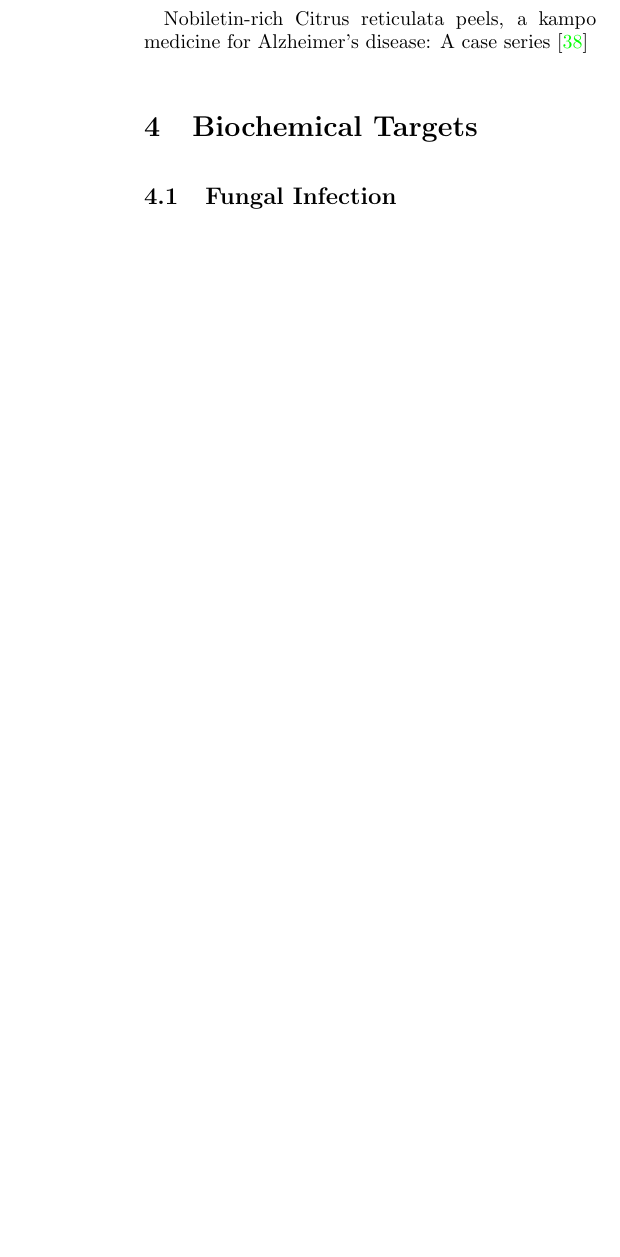
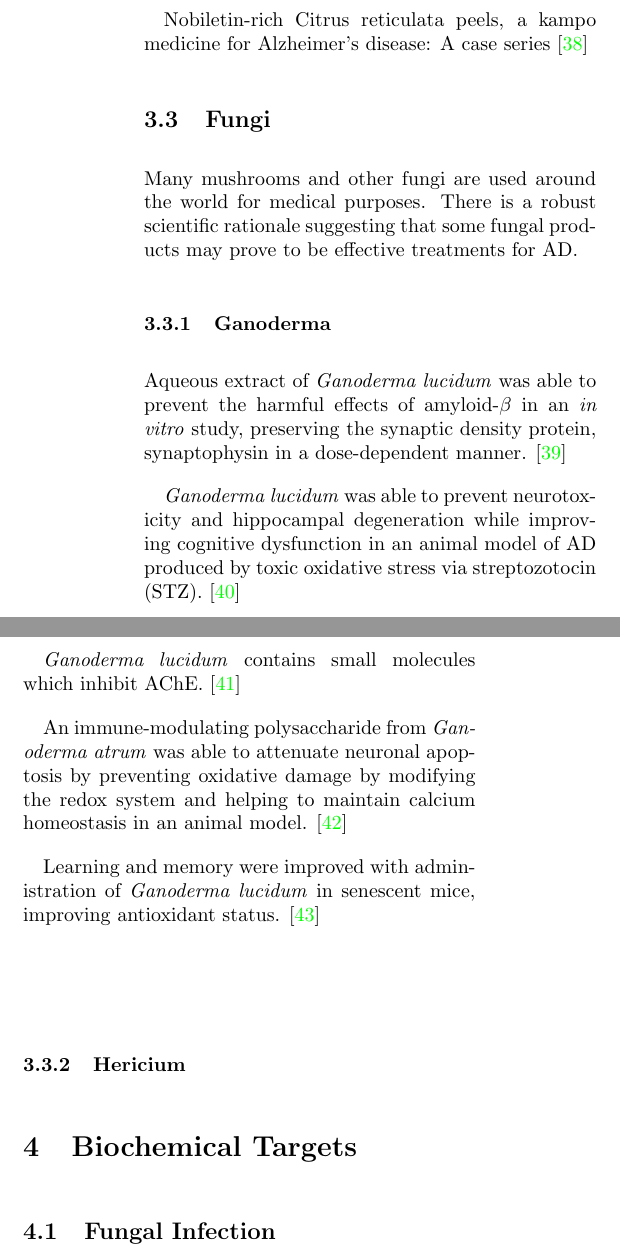
Before and after one commit to skyl/saveland2016combination, a LaTeX paper (natural-products-alzheimers.tex): part of one column of page 7 of 12 before the commit and two parts of the columns of page 8 of 13 after it, the two joined at a grey line, cut so that both start at the same text, the shorter picture padded with empty space. Compiled offline with pdfLaTeX.

Commit message:
add a bit on Ganoderma

```diff
--- a/natural-products-alzheimers.tex
+++ b/natural-products-alzheimers.tex
@@ -522,6 +522,45 @@ a kampo medicine for Alzheimer's disease: A case series
 \cite{seki2013nobiletin}
 
 
+\subsection{Fungi}
+
+Many mushrooms and other fungi are used around the world for medical purposes.
+There is a robust scientific rationale suggesting that some
+fungal products may prove to be effective treatments for AD.
+
+\subsubsection{Ganoderma}
+
+Aqueous extract of \textit{Ganoderma lucidum}
+was able to prevent the harmful effects of
+amyloid-$\beta$ in an \textit{in vitro} study,
+preserving the synaptic density protein, synaptophysin
+in a dose-dependent manner.
+\cite{lai2008antagonizing}
+
+\textit{Ganoderma lucidum} was able to prevent neurotoxicity and
+hippocampal degeneration while improving cognitive dysfunction in an animal model
+of AD produced by toxic oxidative stress via streptozotocin (STZ).
+\cite{zhou2012neuroprotective}
+
+\textit{Ganoderma lucidum} contains small molecules which inhibit AChE.
+\cite{lee2011selective}
+
+An immune-modulating polysaccharide from \textit{Ganoderma atrum}
+was able to attenuate neuronal apoptosis
+by preventing oxidative damage by modifying the
+redox system and helping to maintain calcium homeostasis
+in an animal model.
+\cite{li2011ganoderma}
+
+Learning and memory were improved with
+administration of \textit{Ganoderma lucidum}
+in senescent mice,
+improving antioxidant status.
+\cite{wang2004effects}
+
+
+\subsubsection{Hericium}
+
 
 
 
```
Also changed, not shown: citations.bib (+2 -2 lines), natural-products-alzheimers.pdf.
